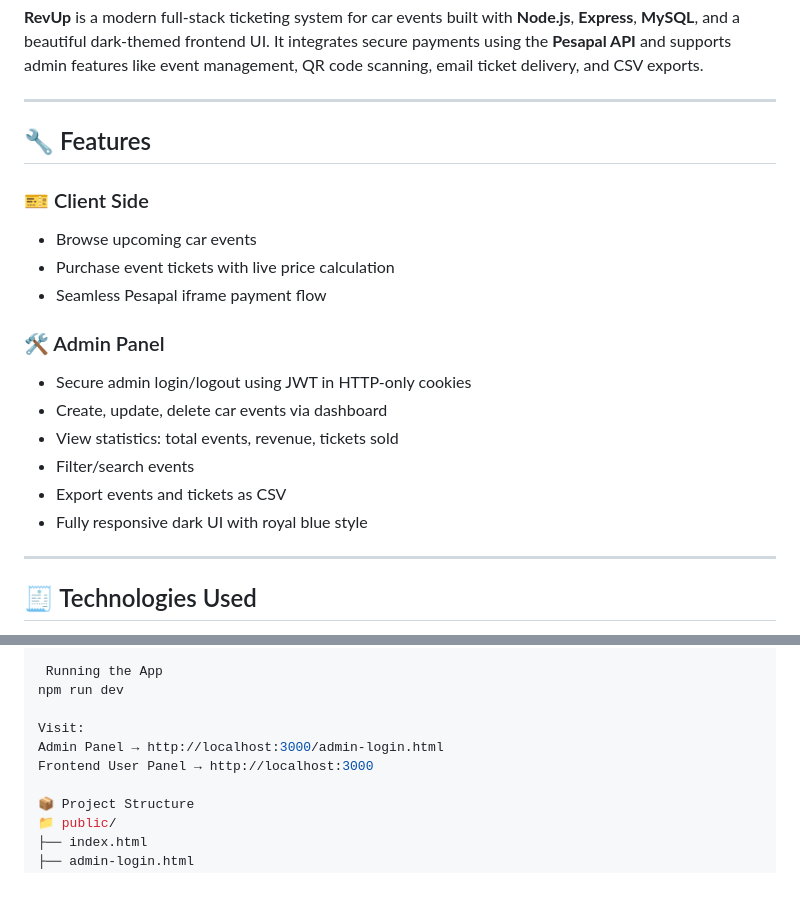
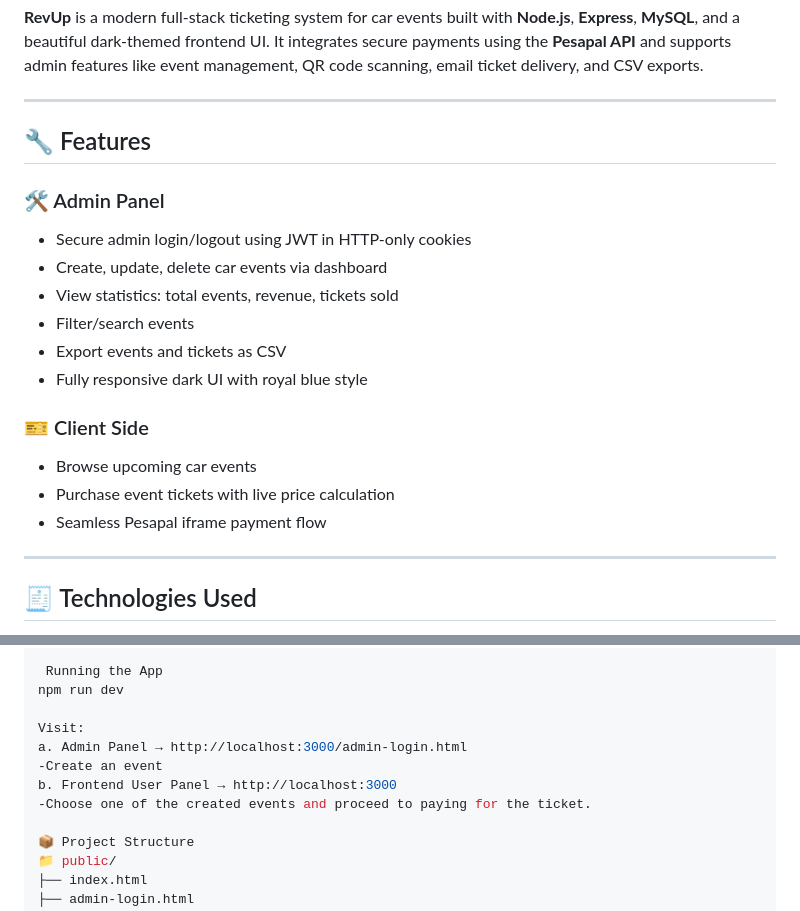
Before and after one commit to Mayaka786/-RevUp---Car-Event-Ticketing-System, a Markdown page: README.md, 2 parts joined by grey strips. Rendered like a GitHub page; blank space fills up the shorter version.

```diff
--- a/README.md
+++ b/README.md
@@ -6,11 +6,6 @@
 
 ## 🔧 Features
 
-### 🎫 Client Side
-- Browse upcoming car events
-- Purchase event tickets with live price calculation
-- Seamless Pesapal iframe payment flow
-
 ### 🛠️ Admin Panel
 - Secure admin login/logout using JWT in HTTP-only cookies
 - Create, update, delete car events via dashboard
@@ -18,6 +13,11 @@
 - Filter/search events
 - Export events and tickets as CSV
 - Fully responsive dark UI with royal blue style
+
+### 🎫 Client Side
+- Browse upcoming car events
+- Purchase event tickets with live price calculation
+- Seamless Pesapal iframe payment flow
 
 ---
 
@@ -106,8 +106,10 @@ CREATE TABLE pesapal_interim_payment (
 npm run dev
 
 Visit:
-Admin Panel → http://localhost:3000/admin-login.html
-Frontend User Panel → http://localhost:3000
+a. Admin Panel → http://localhost:3000/admin-login.html
+-Create an event
+b. Frontend User Panel → http://localhost:3000
+-Choose one of the created events and proceed to paying for the ticket.
 
 📦 Project Structure
 📁 public/
```
